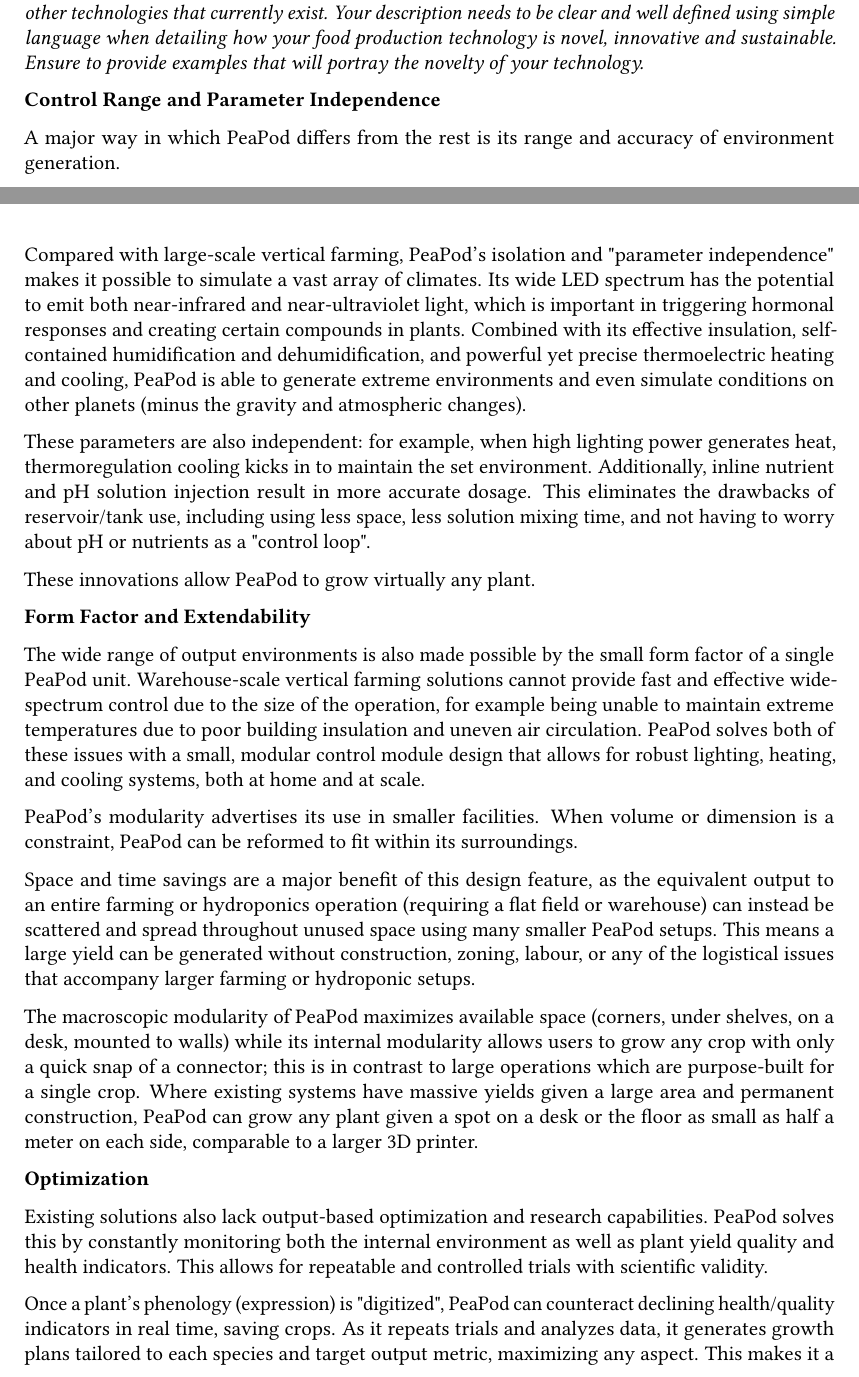
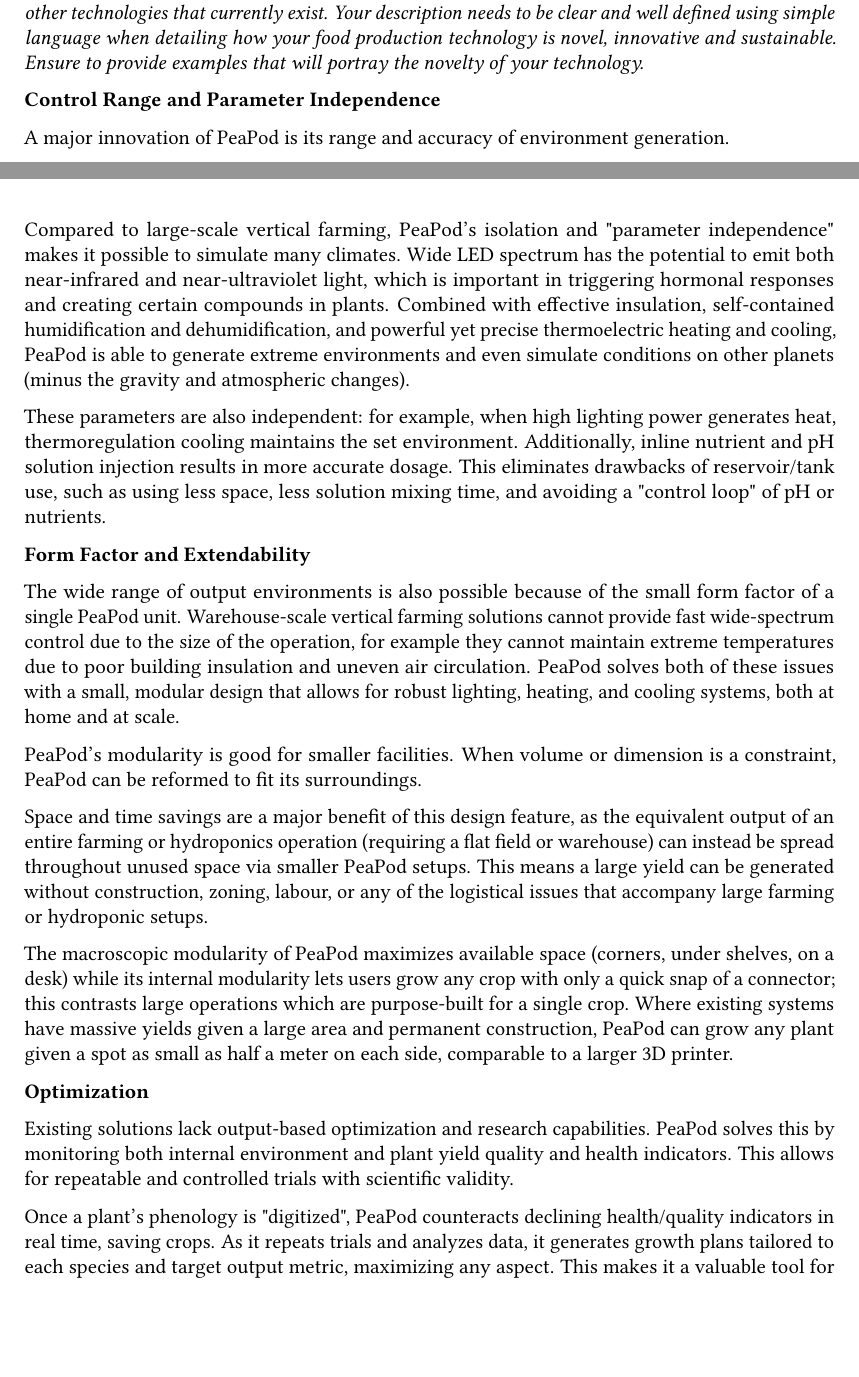
Before and after one commit to PeaPodTechnologies/PeaPod, a LaTeX document (docs/design/designreport/DesignReport.tex): two parts of pages 5 and 6 of 23, joined at a grey line, cut so that both start at the same text, the shorter picture padded with empty space. Compiled offline with pdfLaTeX.

Commit message:
1st Cut to Innovation
938 characters over

```diff
--- a/docs/design/designreport/DesignReport.tex
+++ b/docs/design/designreport/DesignReport.tex
@@ -150,31 +150,31 @@
 
 \textbf{Control Range and Parameter Independence}
 
-A major way in which PeaPod differs from the rest is its range and accuracy of environment generation.
+A major innovation of PeaPod is its range and accuracy of environment generation.
 
-Compared with large-scale vertical farming, PeaPod’s isolation and "parameter independence" makes it possible to simulate a vast array of climates. Its wide LED spectrum has the potential to emit both near-infrared and near-ultraviolet light, which is important in triggering hormonal responses and creating certain compounds in plants. Combined with its effective insulation, self-contained humidification and dehumidification, and powerful yet precise thermoelectric heating and cooling, PeaPod is able to generate extreme environments and even simulate conditions on other planets (minus the gravity and atmospheric changes).
+Compared to large-scale vertical farming, PeaPod’s isolation and "parameter independence" makes it possible to simulate many climates. Wide LED spectrum has the potential to emit both near-infrared and near-ultraviolet light, which is important in triggering hormonal responses and creating certain compounds in plants. Combined with effective insulation, self-contained humidification and dehumidification, and powerful yet precise thermoelectric heating and cooling, PeaPod is able to generate extreme environments and even simulate conditions on other planets (minus the gravity and atmospheric changes).
 
-These parameters are also independent: for example, when high lighting power generates heat, thermoregulation cooling kicks in to maintain the set environment. Additionally, inline nutrient and pH solution injection result in more accurate dosage. This eliminates the drawbacks of reservoir/tank use, including using less space, less solution mixing time, and not having to worry about pH or nutrients as a "control loop".
+These parameters are also independent: for example, when high lighting power generates heat, thermoregulation cooling maintains the set environment. Additionally, inline nutrient and pH solution injection results in more accurate dosage. This eliminates drawbacks of reservoir/tank use, such as using less space, less solution mixing time, and avoiding a "control loop" of pH or nutrients.
 
-These innovations allow PeaPod to grow virtually any plant.
+%These innovations allow PeaPod to grow virtually any plant.
 
 \textbf{Form Factor and Extendability}
 
-The wide range of output environments is also made possible by the small form factor of a single PeaPod unit. Warehouse-scale vertical farming solutions cannot provide fast and effective wide-spectrum control due to the size of the operation, for example being unable to maintain extreme temperatures due to poor building insulation and uneven air circulation. PeaPod solves both of these issues with a small, modular control module design that allows for robust lighting, heating, and cooling systems, both at home and at scale.
+The wide range of output environments is also possible because of the small form factor of a single PeaPod unit. Warehouse-scale vertical farming solutions cannot provide fast wide-spectrum control due to the size of the operation, for example they cannot maintain extreme temperatures due to poor building insulation and uneven air circulation. PeaPod solves both of these issues with a small, modular design that allows for robust lighting, heating, and cooling systems, both at home and at scale.
 
-PeaPod’s modularity advertises its use in smaller facilities. When volume or dimension is a constraint, PeaPod can be reformed to fit within its surroundings.
+PeaPod’s modularity is good for smaller facilities. When volume or dimension is a constraint, PeaPod can be reformed to fit its surroundings.
 
-Space and time savings are a major benefit of this design feature, as the equivalent output to an entire farming or hydroponics operation (requiring a flat field or warehouse) can instead be scattered and spread throughout unused space using many smaller PeaPod setups. This means a large yield can be generated without construction, zoning, labour, or any of the logistical issues that accompany larger farming or hydroponic setups.
+Space and time savings are a major benefit of this design feature, as the equivalent output of an entire farming or hydroponics operation (requiring a flat field or warehouse) can instead be spread throughout unused space via smaller PeaPod setups. This means a large yield can be generated without construction, zoning, labour, or any of the logistical issues that accompany large farming or hydroponic setups.
 
-The macroscopic modularity of PeaPod maximizes available space (corners, under shelves, on a desk, mounted to walls) while its internal modularity allows users to grow any crop with only a quick snap of a connector; this is in contrast to large operations which are purpose-built for a single crop. Where existing systems have massive yields given a large area and permanent construction, PeaPod can grow any plant given a spot on a desk or the floor as small as half a meter on each side, comparable to a larger 3D printer.
+The macroscopic modularity of PeaPod maximizes available space (corners, under shelves, on a desk) while its internal modularity lets users grow any crop with only a quick snap of a connector; this contrasts large operations which are purpose-built for a single crop. Where existing systems have massive yields given a large area and permanent construction, PeaPod can grow any plant given a spot as small as half a meter on each side, comparable to a larger 3D printer.
 
 \textbf{Optimization}
 
-Existing solutions also lack output-based optimization and research capabilities. PeaPod solves this by constantly monitoring both the internal environment as well as plant yield quality and health indicators. This allows for repeatable and controlled trials with scientific validity.
+Existing solutions lack output-based optimization and research capabilities. PeaPod solves this by monitoring both internal environment and plant yield quality and health indicators. This allows for repeatable and controlled trials with scientific validity.
 
-Once a plant's phenology (expression) is "digitized", PeaPod can counteract declining health/quality indicators in real time, saving crops. As it repeats trials and analyzes data, it generates growth plans tailored to each species and target output metric, maximizing any aspect. This makes it a valuable tool for growing and regrowing crops, as it will have a large pool of data from which to derive growth plans, conditions, health indicators, and more.
+Once a plant's phenology is "digitized", PeaPod counteracts declining health/quality indicators in real time, saving crops. As it repeats trials and analyzes data, it generates growth plans tailored to each species and target output metric, maximizing any aspect. This makes it a valuable tool for growing and regrowing crops, as it has a large pool of data from which to derive growth plans, conditions, health indicators, and more.
 
 \textbf{Open-Source Design and Data}
 
-Finally, since PeaPod's design is open-source, and the design uses widely-available standardized parts, units can be sourced in bulk as kits at a drastically reduced price and assembled by anybody. Public open-source contribution to the project (both in design improvements and data collection) increases the reliability and safety of the solution. In addition, collected data is encouraged to be committed to the public domain, meaning that anybody with a PeaPod can run the same iteration with the same program and species to further boost scientific validity, or run a different program to expand PeaPod's knowledge base.
+Finally, since PeaPod is open-source and made of standard parts, units can be sourced in bulk at reduced price and assembled by anybody. Public, open-source contribution to the project (both in design improvements and data collection) increases the reliability and safety of the solution. In addition, collected data is, ideally, committed to the public domain, meaning that anybody with a PeaPod can run the same iteration with the same program and species to boost scientific validity, or run a different program to expand PeaPod's knowledge base.
 
```
Also changed, not shown: docs/design/designreport/DesignReport.pdf, docs/design/designreport/DesignReport.tex (2 more changed lines).
